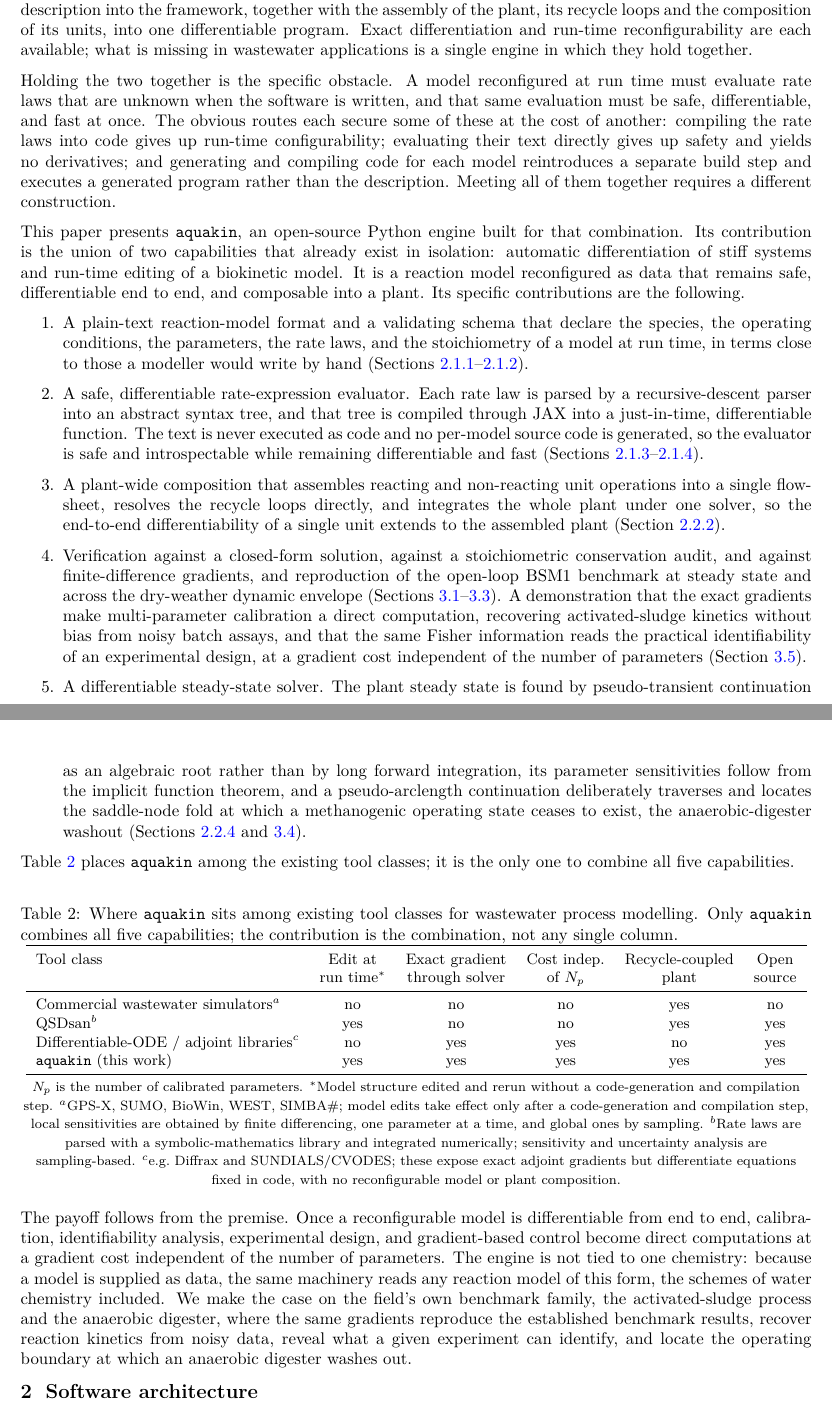
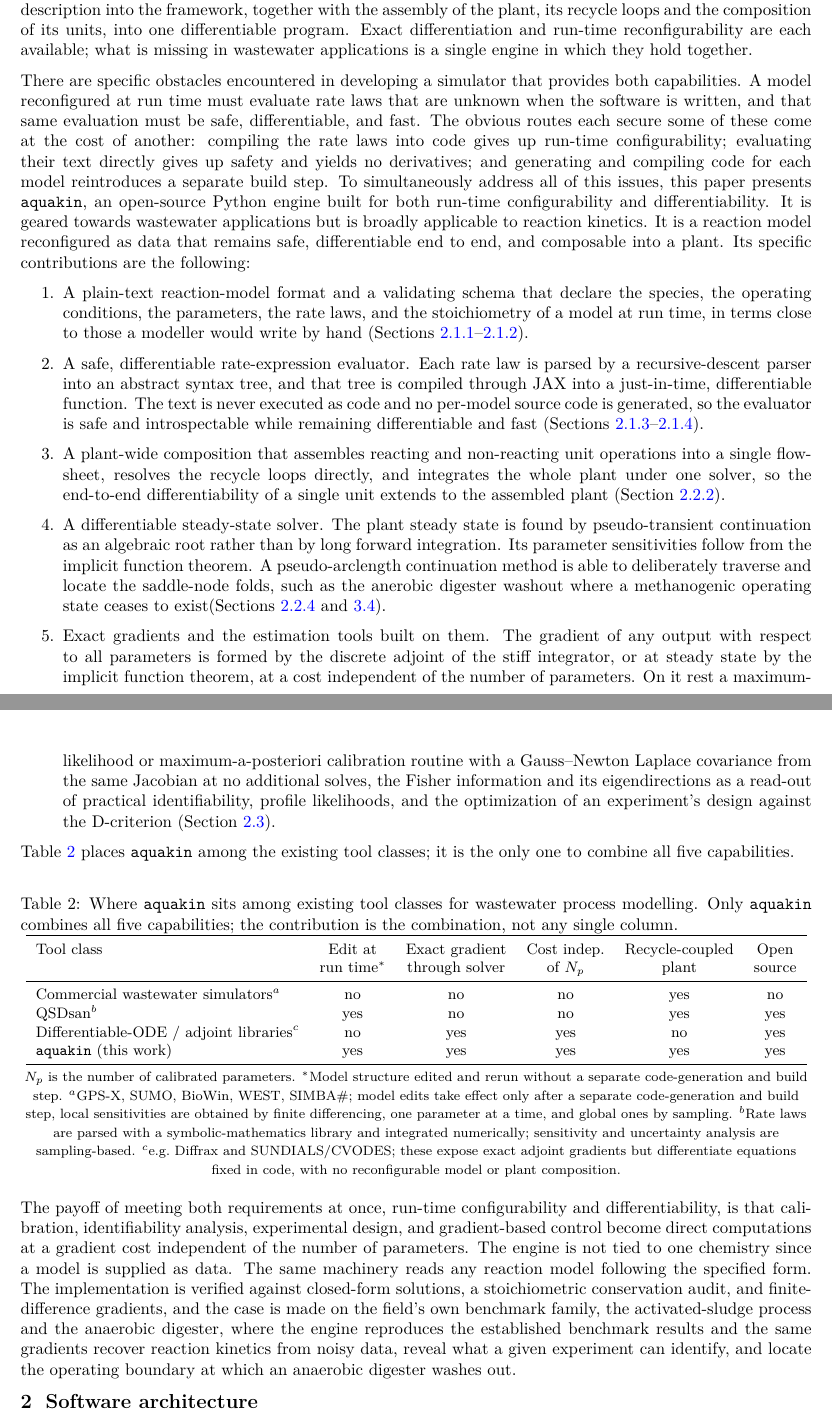
Before and after one commit to DeGrootResearchGroup/manuscript-jrn-057-aquakin, a LaTeX paper (paper/main.tex): two parts of pages 5 and 6 of 46, joined at a grey line, cut so that both start at the same text. Compiled offline with pdfLaTeX.

Commit message:
Clarify the contributions

```diff
--- a/paper/main.tex
+++ b/paper/main.tex
@@ -121,15 +121,13 @@ The lack of closed form derivatives does not rule out obtaining exact derivative
 
 Wastewater modelling has largely not followed. In water and wastewater, machine learning has been coupled with the governing equations mainly through physics-informed neural networks, which train a neural network to satisfy those equations rather than differentiating the mechanistic model itself. Valuable as such hybrids are for data-driven inference, they learn a surrogate of the process and inherit well-documented training difficulties on the stiff, multi-scale, and networked systems that plant-wide wastewater models present \citep{dibella2026}. The mechanistic reaction models themselves, despite an established benchmark family in the Benchmark Simulation Models \citep{copp2002, alex2008, gernaey2014}, are not ordinarily available in differentiable form. A general automatic differentiation framework, a library such as JAX that differentiates any program written with its array operations \citep{jax2018github}, could supply one, but only once the model has been expressed as such a program. For a wastewater model, that means either writing its governing equations against the framework directly, and rewriting them for every change of model, which surrenders the run-time reconfigurability the domain needs, or building a translator from the model description into the framework, together with the assembly of the plant, its recycle loops and the composition of its units, into one differentiable program. Exact differentiation and run-time reconfigurability are each available; what is missing in wastewater applications is a single engine in which they hold together.
 
-Holding the two together is the specific obstacle. A model reconfigured at run time must evaluate rate laws that are unknown when the software is written, and that same evaluation must be safe, differentiable, and fast at once. The obvious routes each secure some of these at the cost of another: compiling the rate laws into code gives up run-time configurability; evaluating their text directly gives up safety and yields no derivatives; and generating and compiling code for each model reintroduces a separate build step and executes a generated program rather than the description. Meeting all of them together requires a different construction.
-
-This paper presents \texttt{aquakin}, an open-source Python engine built for that combination. Its contribution is the union of two capabilities that already exist in isolation: automatic differentiation of stiff systems and run-time editing of a biokinetic model. It is a reaction model reconfigured as data that remains safe, differentiable end to end, and composable into a plant. Its specific contributions are the following.
+There are specific obstacles encountered in developing a simulator that provides both capabilities. A model reconfigured at run time must evaluate rate laws that are unknown when the software is written, and that same evaluation must be safe, differentiable, and fast. The obvious routes each secure some of these come at the cost of another: compiling the rate laws into code gives up run-time configurability; evaluating their text directly gives up safety and yields no derivatives; and generating and compiling code for each model reintroduces a separate build step. To simultaneously address all of this issues, this paper presents \texttt{aquakin}, an open-source Python engine built for both run-time configurability and differentiability. It is geared towards wastewater applications but is broadly applicable to reaction kinetics. It is a reaction model reconfigured as data that remains safe, differentiable end to end, and composable into a plant. Its specific contributions are the following:
 \begin{enumerate}
 \item A plain-text reaction-model format and a validating schema that declare the species, the operating conditions, the parameters, the rate laws, and the stoichiometry of a model at run time, in terms close to those a modeller would write by hand (Sections~\ref{sec:methods-twolayer}--\ref{sec:methods-format}).
 \item A safe, differentiable rate-expression evaluator. Each rate law is parsed by a recursive-descent parser into an abstract syntax tree, and that tree is compiled through JAX into a just-in-time, differentiable function. The text is never executed as code and no per-model source code is generated, so the evaluator is safe and introspectable while remaining differentiable and fast (Sections~\ref{sec:methods-parser}--\ref{sec:methods-eval}).
 \item A plant-wide composition that assembles reacting and non-reacting unit operations into a single flowsheet, resolves the recycle loops directly, and integrates the whole plant under one solver, so the end-to-end differentiability of a single unit extends to the assembled plant (Section~\ref{sec:methods-plant}).
-\item Verification against a closed-form solution, against a stoichiometric conservation audit, and against finite-difference gradients, and reproduction of the open-loop BSM1 benchmark at steady state and across the dry-weather dynamic envelope (Sections~\ref{sec:results-verification}--\ref{sec:results-dynamic}). A demonstration that the exact gradients make multi-parameter calibration a direct computation, recovering activated-sludge kinetics without bias from noisy batch assays, and that the same Fisher information reads the practical identifiability of an experimental design, at a gradient cost independent of the number of parameters (Section~\ref{sec:results-diff}).
-\item A differentiable steady-state solver. The plant steady state is found by pseudo-transient continuation as an algebraic root rather than by long forward integration, its parameter sensitivities follow from the implicit function theorem, and a pseudo-arclength continuation deliberately traverses and locates the saddle-node fold at which a methanogenic operating state ceases to exist, the anaerobic-digester washout (Sections~\ref{sec:methods-steady} and \ref{sec:results-steadysolver}).
+\item A differentiable steady-state solver. The plant steady state is found by pseudo-transient continuation as an algebraic root rather than by long forward integration. Its parameter sensitivities follow from the implicit function theorem. A pseudo-arclength continuation method is able to deliberately traverse and locate the saddle-node folds, such as the anerobic digester washout where a methanogenic operating state ceases to exist(Sections~\ref{sec:methods-steady} and \ref{sec:results-steadysolver}).
+\item Exact gradients and the estimation tools built on them. The gradient of any output with respect to all parameters is formed by the discrete adjoint of the stiff integrator, or at steady state by the implicit function theorem, at a cost independent of the number of parameters. On it rest a maximum-likelihood or maximum-a-posteriori calibration routine with a Gauss--Newton Laplace covariance from the same Jacobian at no additional solves, the Fisher information and its eigendirections as a read-out of practical identifiability, profile likelihoods, and the optimization of an experiment's design against the D-criterion (Section~\ref{sec:methods-ad}).
 \end{enumerate}
 
 Table~\ref{tab:landscape} places \texttt{aquakin} among the existing tool classes; it is the only one to combine all five capabilities.
@@ -151,13 +149,13 @@ Differentiable-ODE / adjoint libraries$^{c}$ & no  & yes & yes & no  & yes \\
 \bottomrule
 \end{tabular}
 \\[3pt]
-{\footnotesize $N_p$ is the number of calibrated parameters. $^{*}$Model structure edited and rerun without a code-generation and compilation step.
-$^{a}$GPS-X, SUMO, BioWin, WEST, SIMBA\#; model edits take effect only after a code-generation and compilation step, local sensitivities are obtained by finite differencing, one parameter at a time, and global ones by sampling.
+{\footnotesize $N_p$ is the number of calibrated parameters. $^{*}$Model structure edited and rerun without a separate code-generation and build step.
+$^{a}$GPS-X, SUMO, BioWin, WEST, SIMBA\#; model edits take effect only after a separate code-generation and build step, local sensitivities are obtained by finite differencing, one parameter at a time, and global ones by sampling.
 $^{b}$Rate laws are parsed with a symbolic-mathematics library and integrated numerically; sensitivity and uncertainty analysis are sampling-based.
 $^{c}$e.g.\ Diffrax and SUNDIALS/CVODES; these expose exact adjoint gradients but differentiate equations fixed in code, with no reconfigurable model or plant composition.}
 \end{table}
 
-The payoff follows from the premise. Once a reconfigurable model is differentiable from end to end, calibration, identifiability analysis, experimental design, and gradient-based control become direct computations at a gradient cost independent of the number of parameters. The engine is not tied to one chemistry: because a model is supplied as data, the same machinery reads any reaction model of this form, the schemes of water chemistry included. We make the case on the field's own benchmark family, the activated-sludge process and the anaerobic digester, where the same gradients reproduce the established benchmark results, recover reaction kinetics from noisy data, reveal what a given experiment can identify, and locate the operating boundary at which an anaerobic digester washes out.
+The payoff of meeting both requirements at once, run-time configurability and differentiability, is that calibration, identifiability analysis, experimental design, and gradient-based control become direct computations at a gradient cost independent of the number of parameters. The engine is not tied to one chemistry since a model is supplied as data. The same machinery reads any reaction model following the specified form. The implementation is verified against closed-form solutions, a stoichiometric conservation audit, and finite-difference gradients, and the case is made on the field's own benchmark family, the activated-sludge process and the anaerobic digester, where the engine reproduces the established benchmark results and the same gradients recover reaction kinetics from noisy data, reveal what a given experiment can identify, and locate the operating boundary at which an anaerobic digester washes out.
 
 % =========================================================================
 \section{Software architecture}
```
